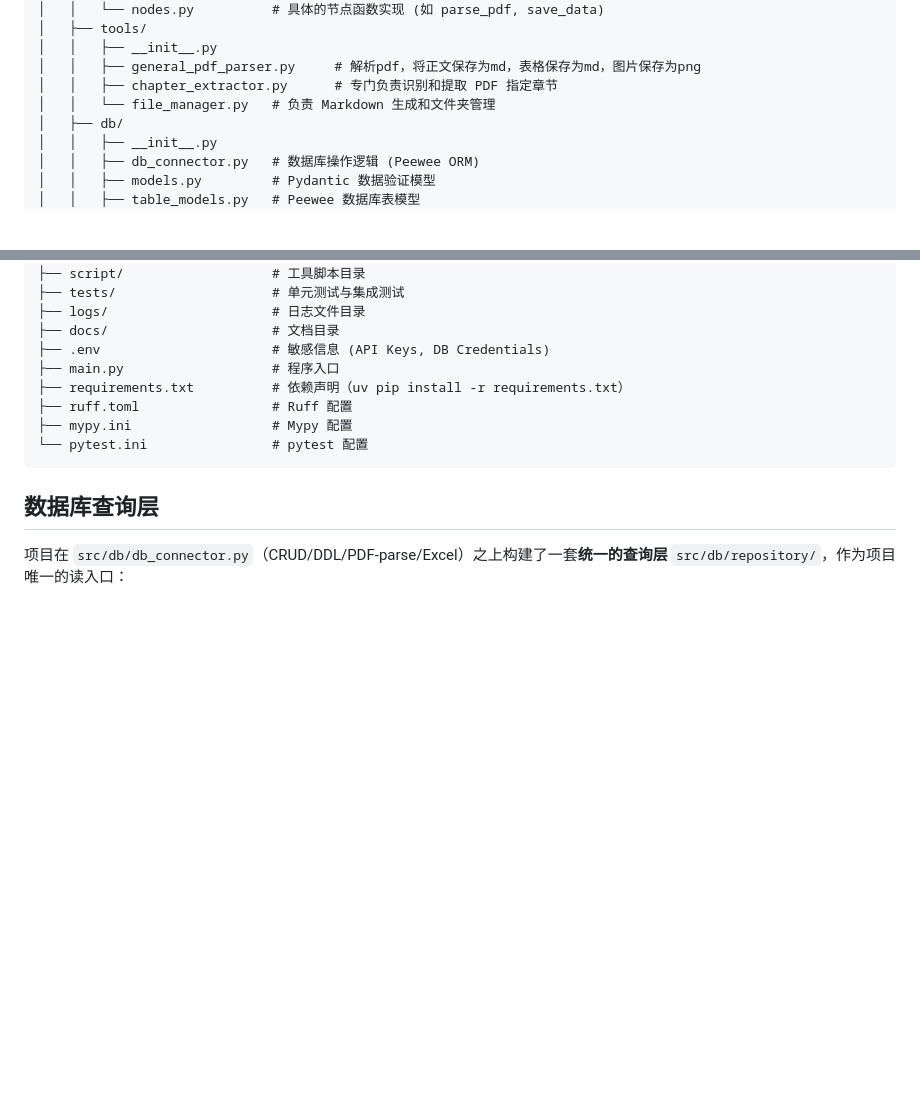
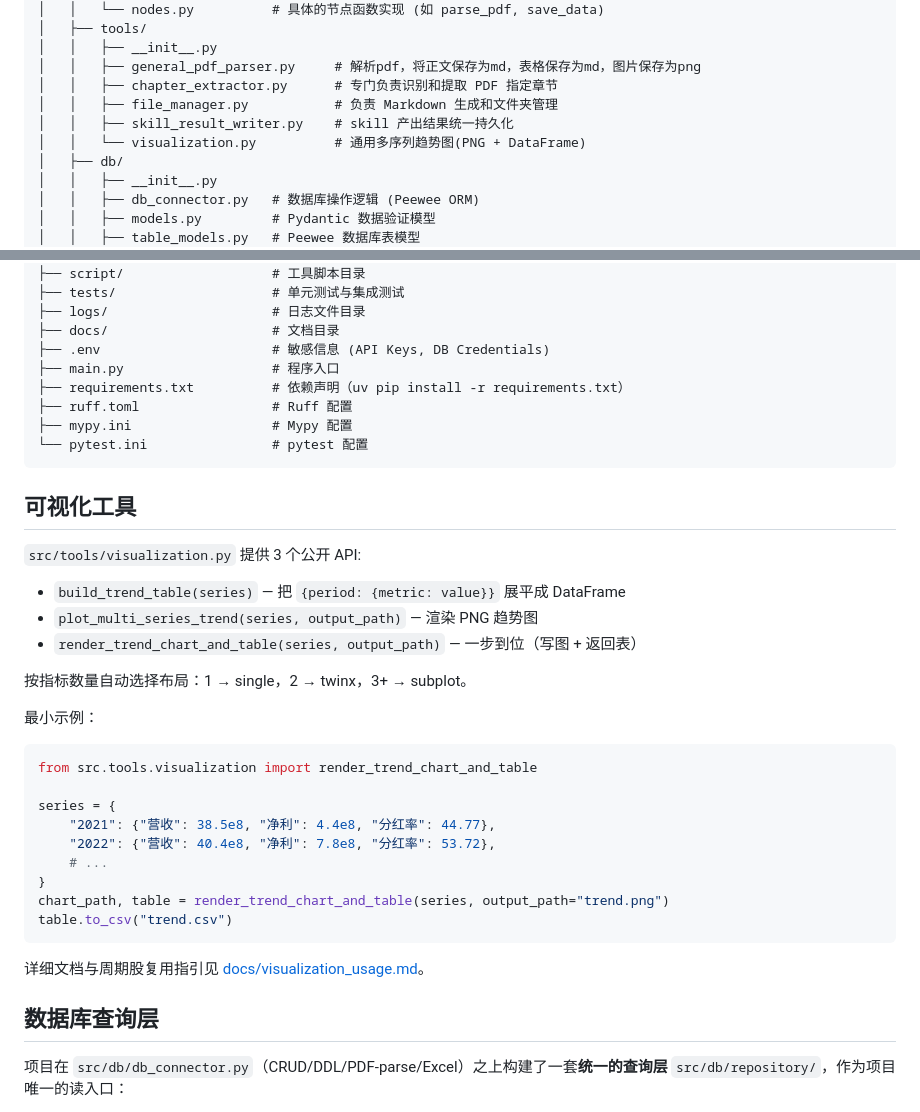
Before and after one commit to trundleyrg/FinancialAgent, a Markdown page: README.md, 2 parts joined by grey strips. Drawn GitHub-style; blank space fills up the shorter version.

Commit message:
docs(visualization): 补 README/CLAUDE.md/使用文档 (trend chart module)

````diff
--- a/README.md
+++ b/README.md
@@ -25,7 +25,9 @@ FinancialAgent/
 │   │   ├── __init__.py
 │   │   ├── general_pdf_parser.py     # 解析pdf，将正文保存为md，表格保存为md，图片保存为png
 │   │   ├── chapter_extractor.py      # 专门负责识别和提取 PDF 指定章节
-│   │   └── file_manager.py   # 负责 Markdown 生成和文件夹管理
+│   │   ├── file_manager.py           # 负责 Markdown 生成和文件夹管理
+│   │   ├── skill_result_writer.py    # skill 产出结果统一持久化
+│   │   └── visualization.py          # 通用多序列趋势图(PNG + DataFrame)
 │   ├── db/
 │   │   ├── __init__.py
 │   │   ├── db_connector.py   # 数据库操作逻辑 (Peewee ORM)
@@ -68,6 +70,32 @@ FinancialAgent/
 └── pytest.ini                # pytest 配置
 ```
 
+## 可视化工具
+
+`src/tools/visualization.py` 提供 3 个公开 API:
+
+- `build_trend_table(series)` — 把 `{period: {metric: value}}` 展平成 DataFrame
+- `plot_multi_series_trend(series, output_path)` — 渲染 PNG 趋势图
+- `render_trend_chart_and_table(series, output_path)` — 一步到位（写图 + 返回表）
+
+按指标数量自动选择布局：1 → single，2 → twinx，3+ → subplot。
+
+最小示例：
+
+```python
+from src.tools.visualization import render_trend_chart_and_table
+
+series = {
+    "2021": {"营收": 38.5e8, "净利": 4.4e8, "分红率": 44.77},
+    "2022": {"营收": 40.4e8, "净利": 7.8e8, "分红率": 53.72},
+    # ...
+}
+chart_path, table = render_trend_chart_and_table(series, output_path="trend.png")
+table.to_csv("trend.csv")
+```
+
+详细文档与周期股复用指引见 [docs/visualization_usage.md](docs/visualization_usage.md)。
+
 ## 数据库查询层
 
 项目在 `src/db/db_connector.py`（CRUD/DDL/PDF-parse/Excel）之上构建了一套**统一的查询层** `src/db/repository/`，作为项目唯一的读入口：
````
Also changed, not shown: CLAUDE.md (+2 -0 lines), docs/visualization_usage.md (added, +67 -0 lines).
